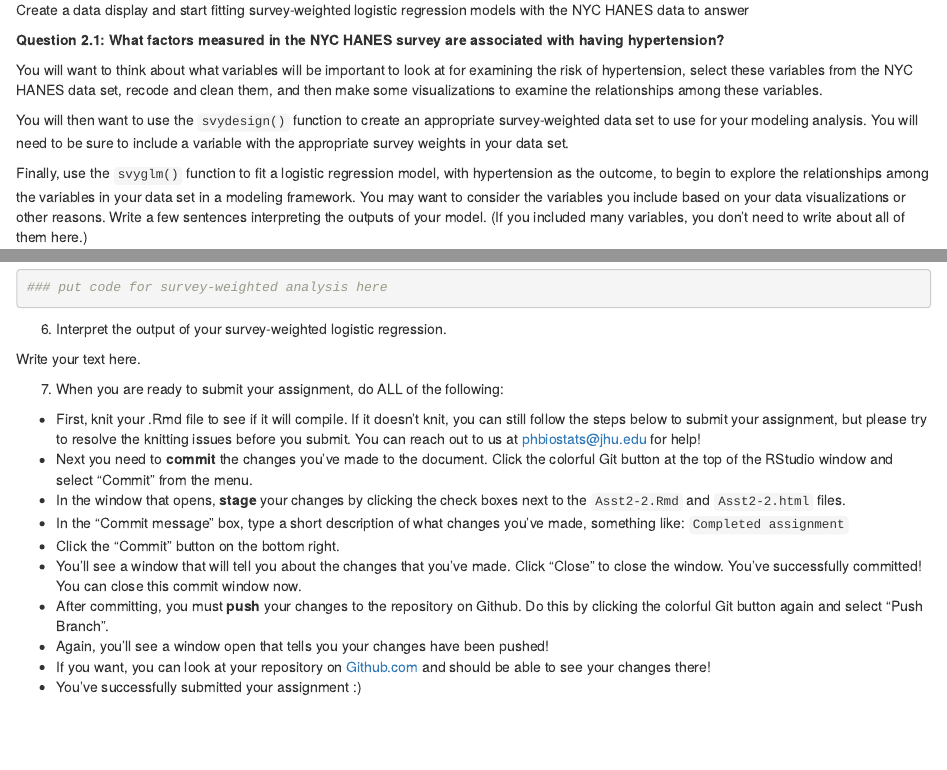
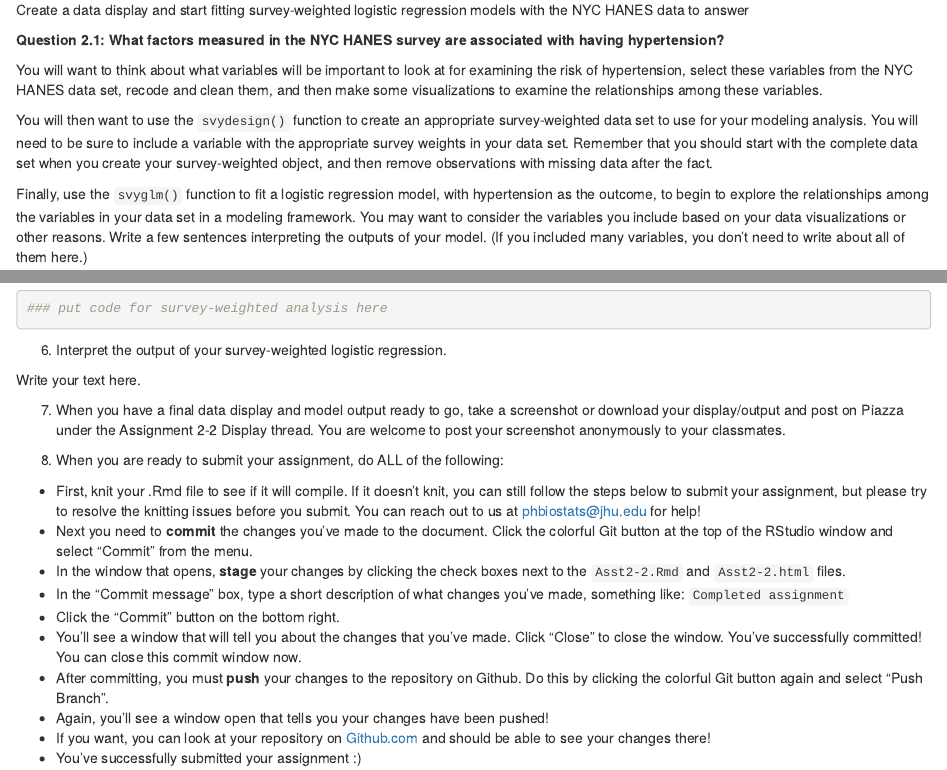
Before and after one commit to health-data-analysis-practicum-master/assignment-2-2, an R Markdown document (Asst2-2.Rmd): the page in a window 1100 px wide, from 200 px down, and a second part further down, joined at a grey line. Rendered offline with R 4.5, knitr and Pandoc, with nearby package versions; some code elsewhere in the file could not run offline.

Commit message:
updated for 2021

```diff
--- a/Asst2-2.Rmd
+++ b/Asst2-2.Rmd
@@ -17,7 +17,7 @@
 
 You will want to think about what variables will be important to look at for examining the risk of hypertension, select these variables from the NYC HANES data set, recode and clean them, and then make some visualizations to examine the relationships among these variables.
 
-You will then want to use the `svydesign()` function to create an appropriate survey-weighted data set to use for your modeling analysis. You will need to be sure to include a variable with the appropriate survey weights in your data set.
+You will then want to use the `svydesign()` function to create an appropriate survey-weighted data set to use for your modeling analysis. You will need to be sure to include a variable with the appropriate survey weights in your data set. Remember that you should start with the complete data set when you create your survey-weighted object, and then remove observations with missing data after the fact.
 
 Finally, use the `svyglm()` function to fit a logistic regression model, with hypertension as the outcome, to begin to explore the relationships among the variables in your data set in a modeling framework. You may want to consider the variables you include based on your data visualizations or other reasons. Write a few sentences interpreting the outputs of your model. (If you included many variables, you don't need to write about all of them here.)
 
@@ -67,7 +67,10 @@
 
 Write your text here.
 
-7. When you are ready to submit your assignment, do ALL of the following:
+
+7. When you have a final data display and model output ready to go, take a screenshot or download your display/output and post on Piazza under the Assignment 2-2 Display thread.  You are welcome to post your screenshot anonymously to your classmates.
+
+8. When you are ready to submit your assignment, do ALL of the following:
 
 * First, knit your .Rmd file to see if it will compile.  If it doesn't knit, you can still follow the steps below to submit your assignment, but please try to resolve the knitting issues before you submit.  You can reach out to us at phbiostats@jhu.edu for help!
 * Next you need to **commit** the changes you've made to the document.  Click the colorful Git button at the top of the RStudio window and select "Commit" from the menu.
```
Also changed, not shown: Asst2-2.Rmd (2 more changed lines).
